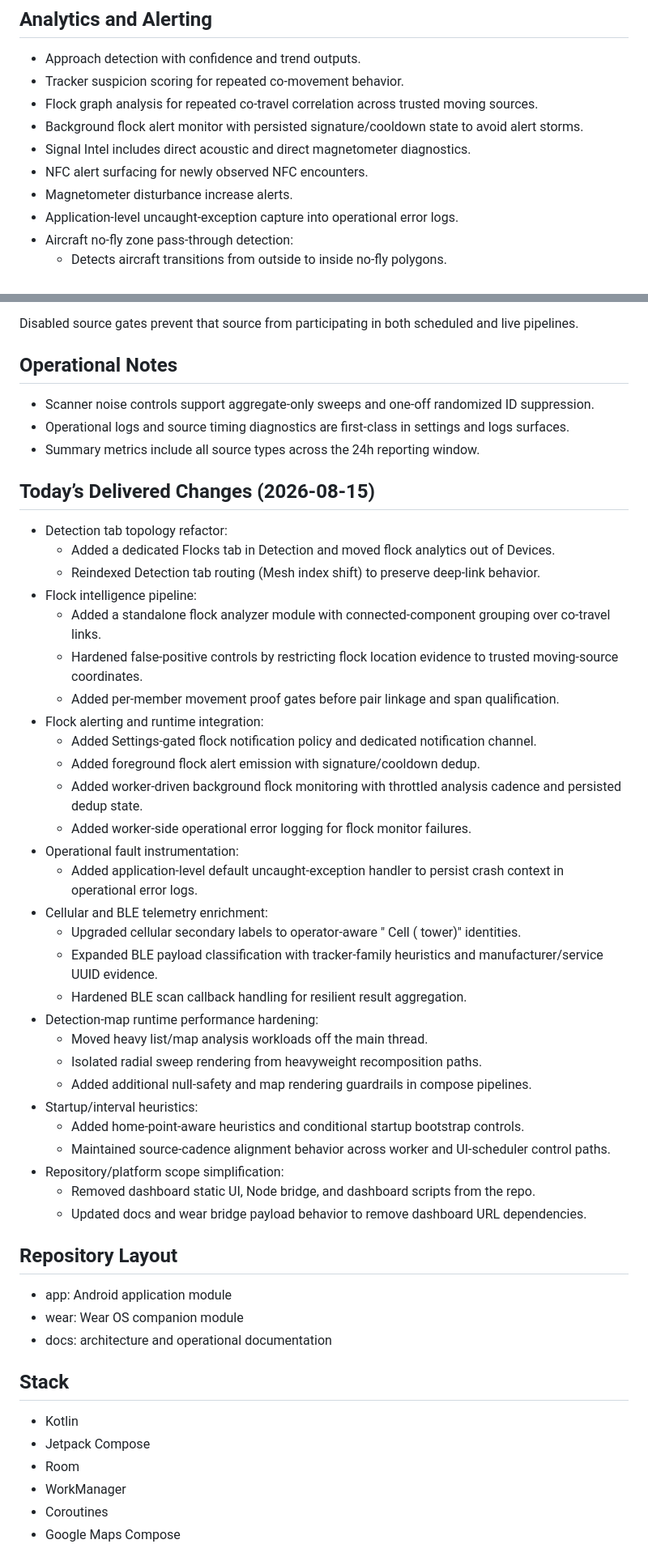
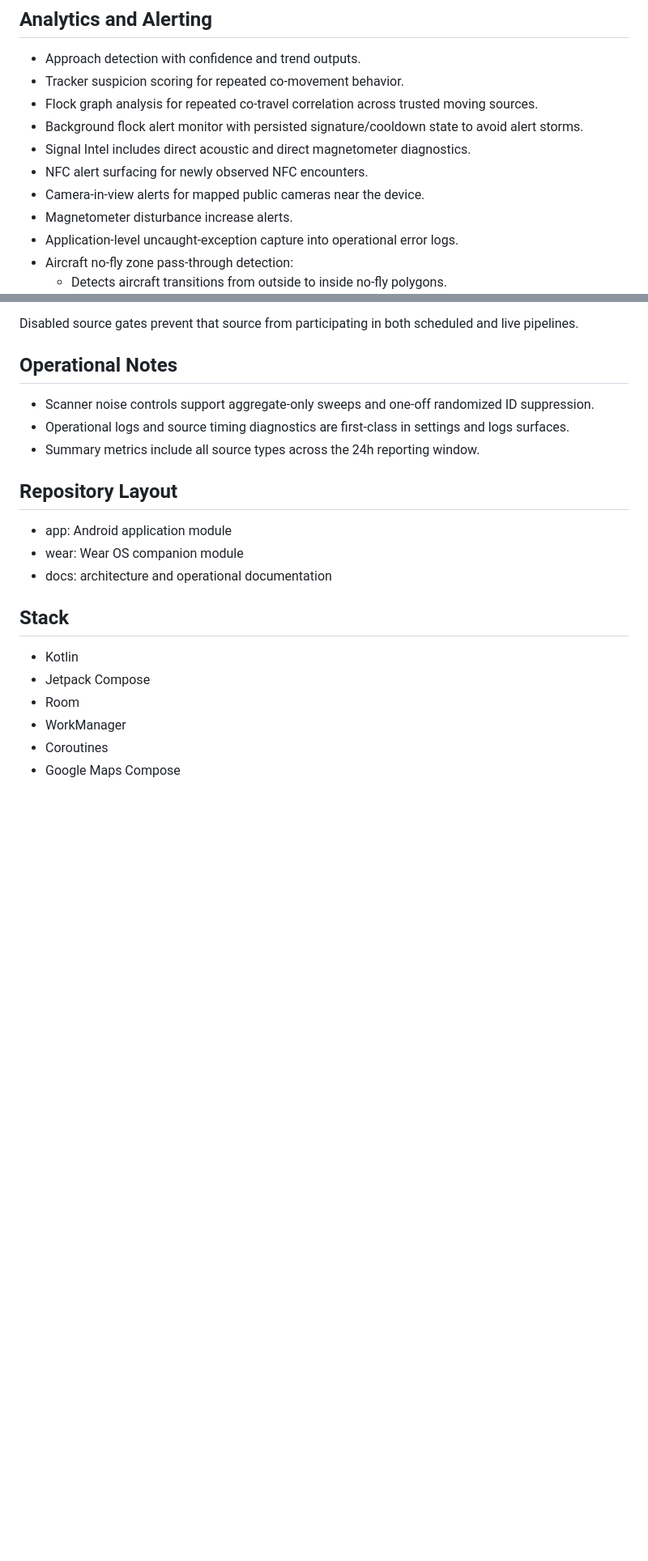
Before and after one commit to BreezeRo/argusdroid, a Markdown page: README.md, 2 parts joined by grey strips. Shown at 81% size. GitHub-like rendering; blank space fills up the shorter version.

Commit message:
docs: refresh README capabilities

```diff
--- a/README.md
+++ b/README.md
@@ -40,6 +40,7 @@ Argusdroid is a local-first Android RF and telemetry intelligence system. It ing
 - Background flock alert monitor with persisted signature/cooldown state to avoid alert storms.
 - Signal Intel includes direct acoustic and direct magnetometer diagnostics.
 - NFC alert surfacing for newly observed NFC encounters.
+- Camera-in-view alerts for mapped public cameras near the device.
 - Magnetometer disturbance increase alerts.
 - Application-level uncaught-exception capture into operational error logs.
 - Aircraft no-fly zone pass-through detection:
@@ -111,37 +112,6 @@ Disabled source gates prevent that source from participating in both scheduled a
 - Operational logs and source timing diagnostics are first-class in settings and logs surfaces.
 - Summary metrics include all source types across the 24h reporting window.
 
-## Today’s Delivered Changes (2026-08-15)
-
-- Detection tab topology refactor:
-	- Added a dedicated Flocks tab in Detection and moved flock analytics out of Devices.
-	- Reindexed Detection tab routing (Mesh index shift) to preserve deep-link behavior.
-- Flock intelligence pipeline:
-	- Added a standalone flock analyzer module with connected-component grouping over co-travel links.
-	- Hardened false-positive controls by restricting flock location evidence to trusted moving-source coordinates.
-	- Added per-member movement proof gates before pair linkage and span qualification.
-- Flock alerting and runtime integration:
-	- Added Settings-gated flock notification policy and dedicated notification channel.
-	- Added foreground flock alert emission with signature/cooldown dedup.
-	- Added worker-driven background flock monitoring with throttled analysis cadence and persisted dedup state.
-	- Added worker-side operational error logging for flock monitor failures.
-- Operational fault instrumentation:
-	- Added application-level default uncaught-exception handler to persist crash context in operational error logs.
-- Cellular and BLE telemetry enrichment:
-	- Upgraded cellular secondary labels to operator-aware "<Operator> Cell (<Radio> tower)" identities.
-	- Expanded BLE payload classification with tracker-family heuristics and manufacturer/service UUID evidence.
-	- Hardened BLE scan callback handling for resilient result aggregation.
-- Detection-map runtime performance hardening:
-	- Moved heavy list/map analysis workloads off the main thread.
-	- Isolated radial sweep rendering from heavyweight recomposition paths.
-	- Added additional null-safety and map rendering guardrails in compose pipelines.
-- Startup/interval heuristics:
-	- Added home-point-aware heuristics and conditional startup bootstrap controls.
-	- Maintained source-cadence alignment behavior across worker and UI-scheduler control paths.
-- Repository/platform scope simplification:
-	- Removed dashboard static UI, Node bridge, and dashboard scripts from the repo.
-	- Updated docs and wear bridge payload behavior to remove dashboard URL dependencies.
-
 ## Repository Layout
 
 - app: Android application module
```
